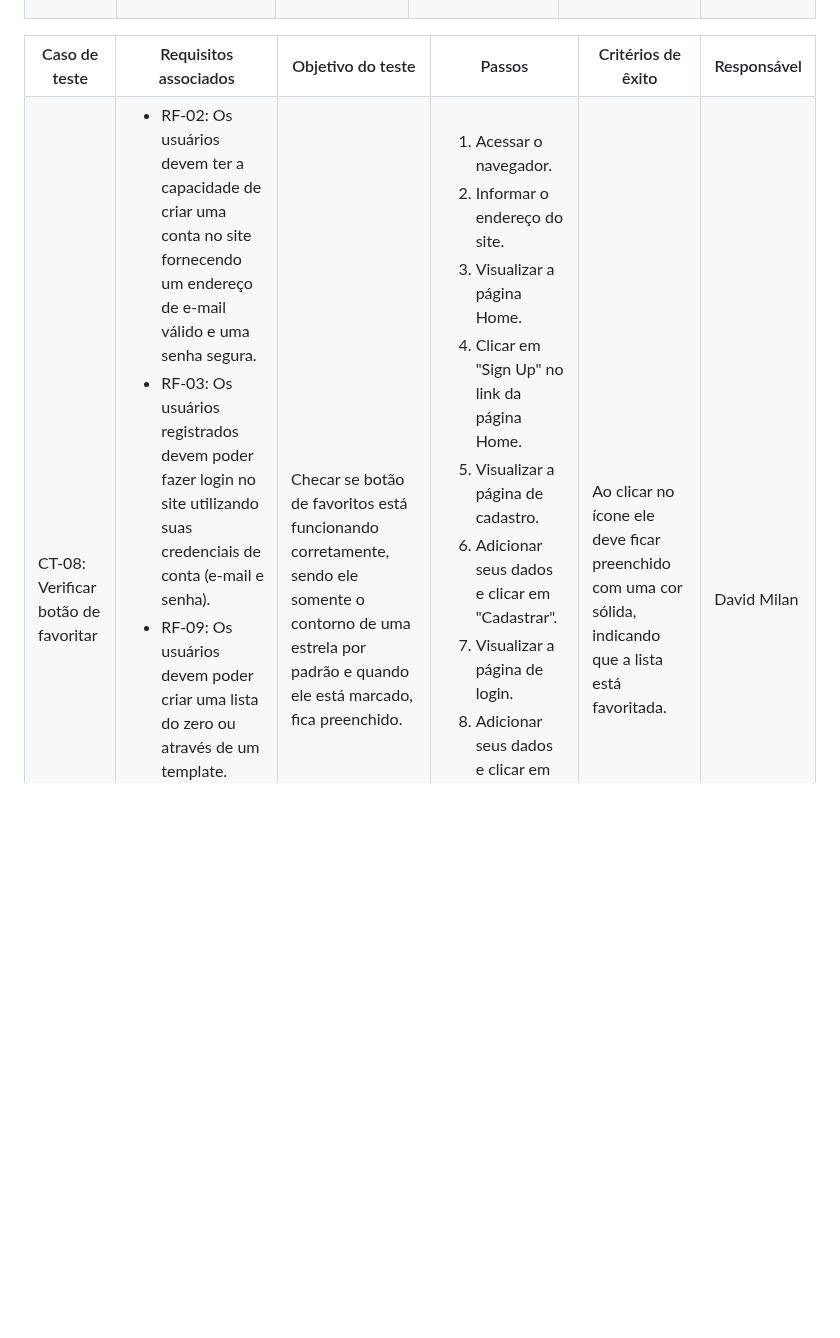
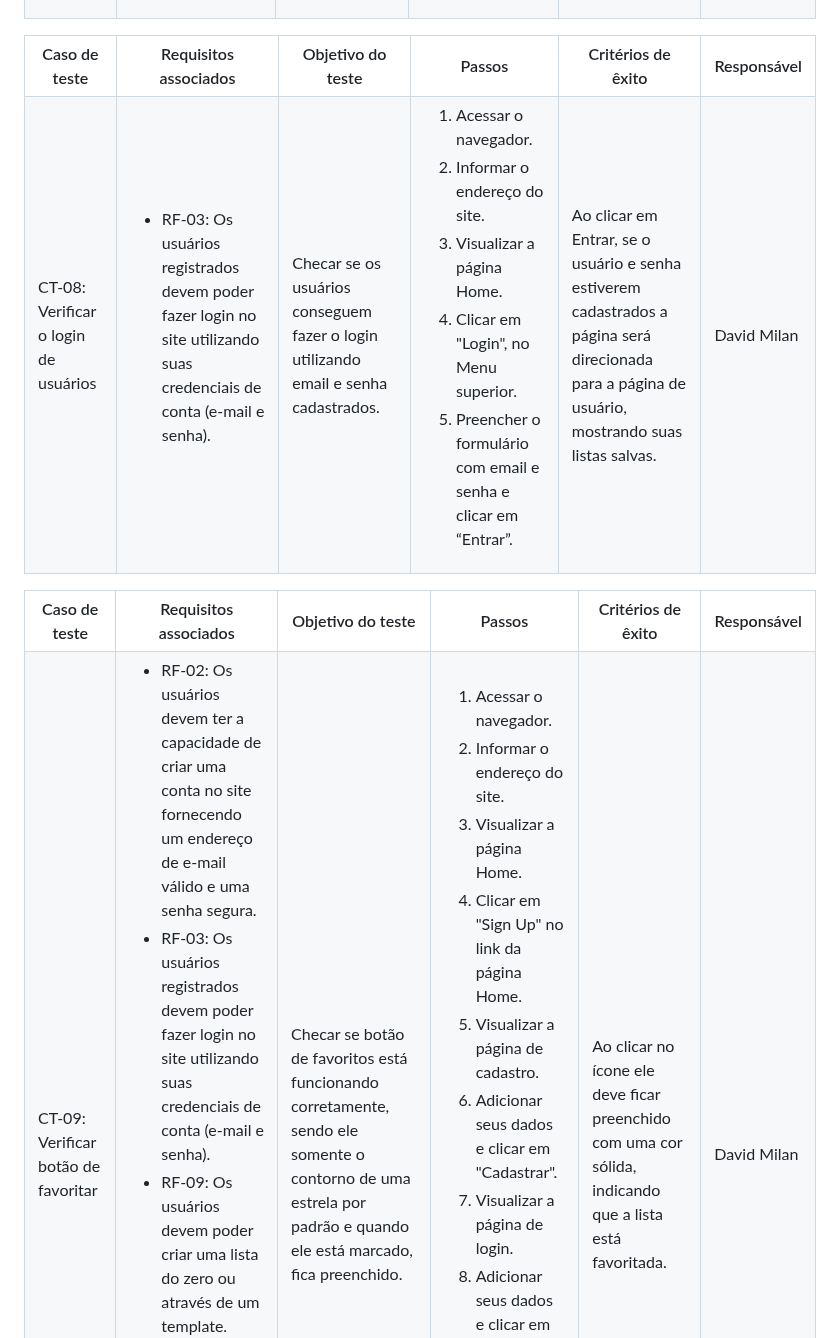
Before and after one commit to ICEI-PUC-Minas-PMV-ADS/pmv-ads-2024-1-e1-proj-web-t8-pmv-ads-2024-1-e1-projfacilistas, a Markdown page: documentos/07-Plano de Testes de Software.md, the part around the change. Rendered like a GitHub page; blank space fills up the shorter version.

Commit message:
Update 07-Plano de Testes de Software.md
Inclusão CT-08 (login)

```diff
--- a/documentos/07-Plano de Testes de Software.md
+++ b/documentos/07-Plano de Testes de Software.md
@@ -288,7 +288,38 @@ Abaixo estão listados e descritos os testes funcionais que serão realizados na
   <th>Responsável</th>
  </tr>
  <tr>
-  <td>CT-08: Verificar botão de favoritar</td>
+  <td>CT-08: Verificar o login de usuários</td>
+  <td>
+   <ul>
+    <li>RF-03: Os usuários registrados devem poder fazer login no site utilizando suas credenciais de conta (e-mail e senha).</li>
+   </ul>
+  </td>
+  <td>Checar se os usuários conseguem fazer o login utilizando email e senha cadastrados.</td>
+  <td>
+   <ol>
+    <li>Acessar o navegador.</li>
+    <li>Informar o endereço do site.</li>
+    <li>Visualizar a página Home.</li>
+    <li>Clicar em "Login", no Menu superior.</li>
+    <li>Preencher o formulário com email e senha e clicar em “Entrar”.</li>
+   </ol>
+   </td>
+  <td>Ao clicar em Entrar, se o usuário e senha estiverem cadastrados a página será direcionada para a página de usuário, mostrando suas listas salvas.</td>
+  <td>David Milan</td>
+ </tr>
+</table>
+
+<table>
+ <tr>
+  <th>Caso de teste</th>
+  <th>Requisitos associados</th>
+  <th>Objetivo do teste</th>
+  <th>Passos</th>
+  <th>Critérios de êxito</th>
+  <th>Responsável</th>
+ </tr>
+ <tr>
+  <td>CT-09: Verificar botão de favoritar</td>
   <td>
    <ul>
     <li>RF-02: Os usuários devem ter a capacidade de criar uma conta no site fornecendo um endereço de e-mail válido e uma senha segura.</li>
```
